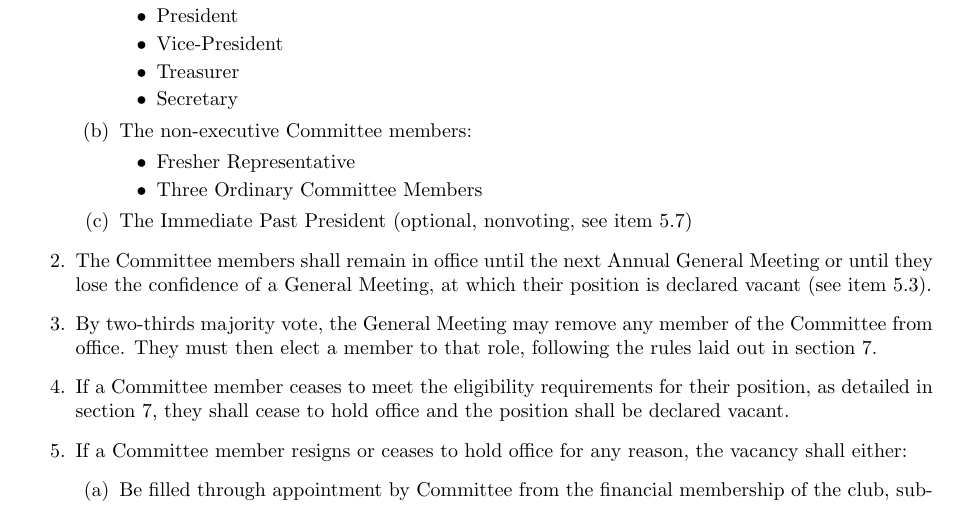
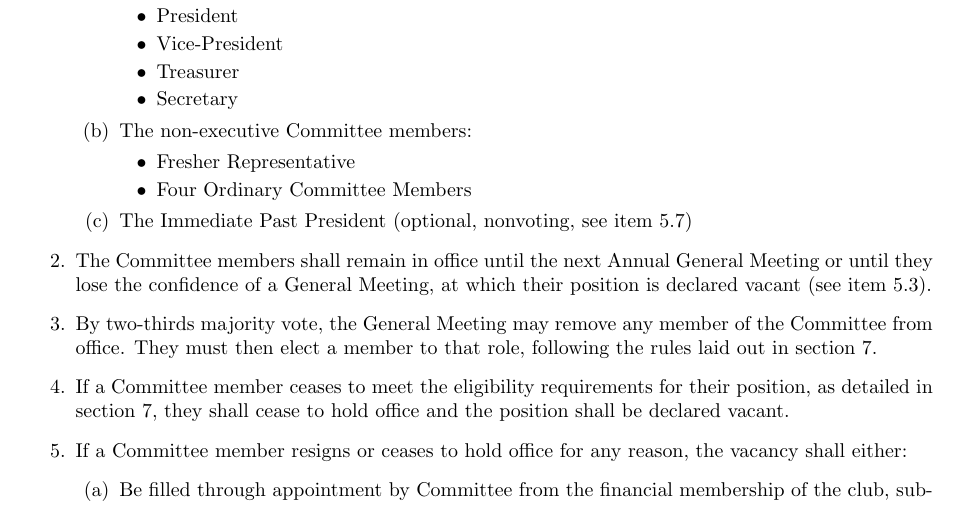
Before and after one commit to UWA-AI-Club/constitution, a LaTeX document (constitution.tex): part of page 2 of 7, cut so that both start at the same text. Compiled offline with pdfLaTeX.

Commit message:
Minor change

```diff
--- a/constitution.tex
+++ b/constitution.tex
@@ -73,7 +73,7 @@
         \item The non-executive Committee members:
         \begin{itemize}
             \item Fresher Representative
-            \item Three Ordinary Committee Members
+            \item Four Ordinary Committee Members
         \end{itemize}
         \item The Immediate Past President (optional, nonvoting, see \cref{sub:ipp_appointment})
     \end{enumerate}
```
